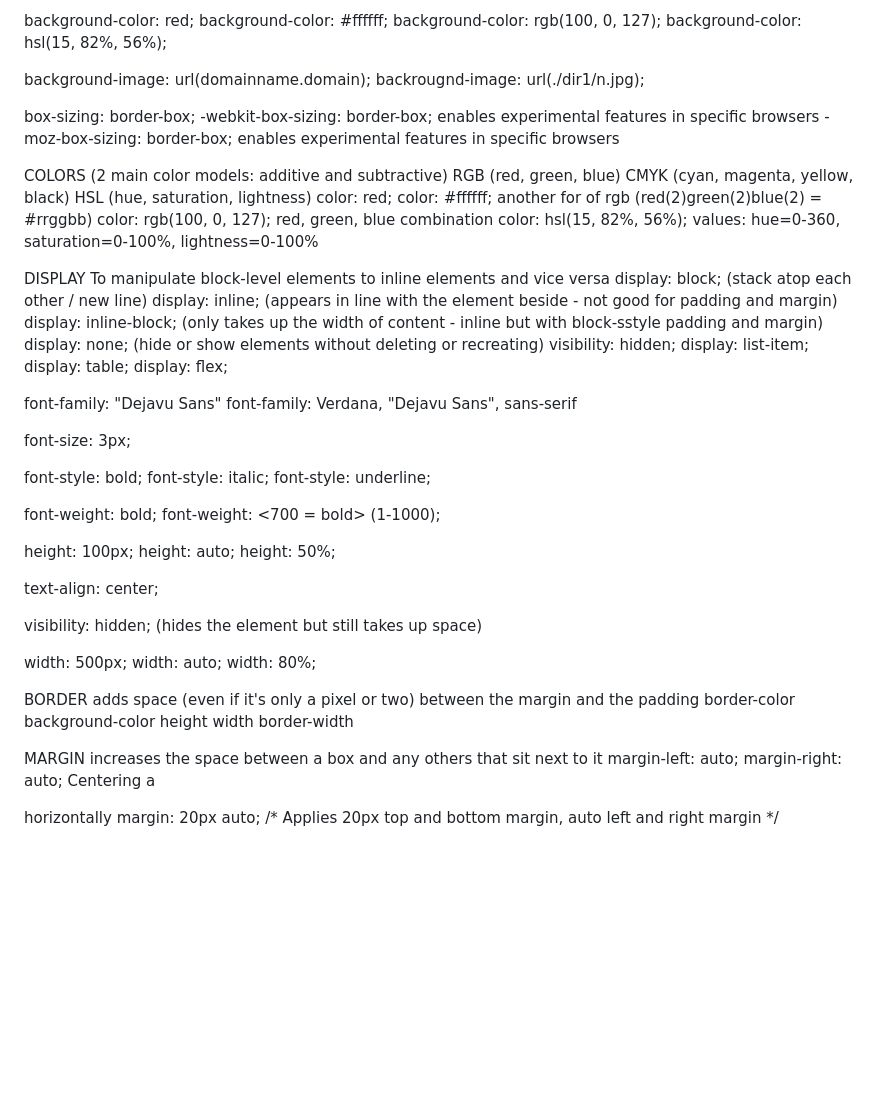
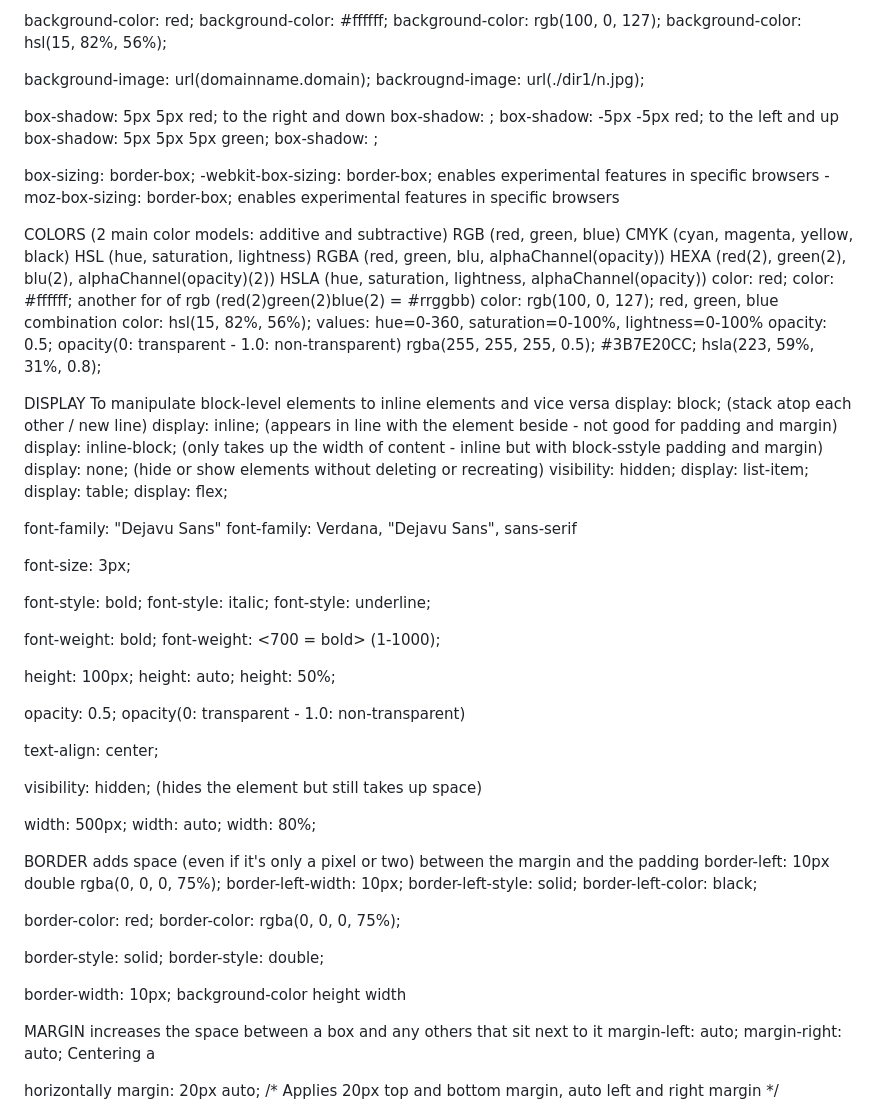
Before and after one commit to waynerichtrain/guide, a Markdown page: css-README.md, the part around the change. Rendered like a GitHub page; blank space fills up the shorter version.

Commit message:
Added notes about opacity, alphaChannel, box-shadow property

```diff
--- a/css-README.md
+++ b/css-README.md
@@ -19,9 +19,15 @@ background-color: #ffffff;
 background-color: rgb(100, 0, 127);
 background-color: hsl(15, 82%, 56%);
 
-
 background-image: url(domainname.domain);
 backrougnd-image: url(./dir1/n.jpg);
+
+box-shadow: 5px 5px red;                to the right and down
+    box-shadow: <offsetX offsetY color>;
+box-shadow: -5px -5px red;              to the left and up
+box-shadow: 5px 5px 5px green;
+    box-shadow: <offsetX offsetY blurRadius color>;
+
 
 box-sizing: border-box;
     -webkit-box-sizing: border-box;     enables experimental features in specific browsers
@@ -32,10 +38,17 @@ COLORS (2 main color models: additive and subtractive)
     RGB (red, green, blue)
     CMYK (cyan, magenta, yellow, black)
     HSL (hue, saturation, lightness)
+    RGBA (red, green, blu, alphaChannel(opacity))
+    HEXA (red(2), green(2), blu(2), alphaChannel(opacity)(2))
+    HSLA (hue, saturation, lightness, alphaChannel(opacity))
 color: red;
 color: #ffffff;                 another for of rgb (red(2)green(2)blue(2) = #rrggbb)
 color: rgb(100, 0, 127);        red, green, blue combination
 color: hsl(15, 82%, 56%);       values: hue=0-360, saturation=0-100%, lightness=0-100%
+opacity: 0.5;                   opacity(0: transparent - 1.0: non-transparent)
+rgba(255, 255, 255, 0.5);
+#3B7E20CC;
+hsla(223, 59%, 31%, 0.8);
 
 
 DISPLAY         To manipulate block-level elements to inline elements and vice versa
@@ -65,6 +78,8 @@ height: 100px;
 height: auto;
 height: 50%;
 
+opacity: 0.5;               opacity(0: transparent - 1.0: non-transparent)
+
 text-align: center;
 
 visibility: hidden;         (hides the element but still takes up space)
@@ -75,11 +90,22 @@ width: 80%;
 
 
 BORDER          adds space (even if it's only a pixel or two) between the margin and the padding
-border-color
+border-left: 10px double rgba(0, 0, 0, 75%);
+    border-left-width: 10px;
+    border-left-style: solid;
+    border-left-color: black;
+
+border-color: red;
+border-color: rgba(0, 0, 0, 75%);
+
+border-style: solid;
+border-style: double;
+
+border-width: 10px;
 background-color
 height
 width
-border-width
+
 
 
 MARGIN          increases the space between a box and any others that sit next to it
```
